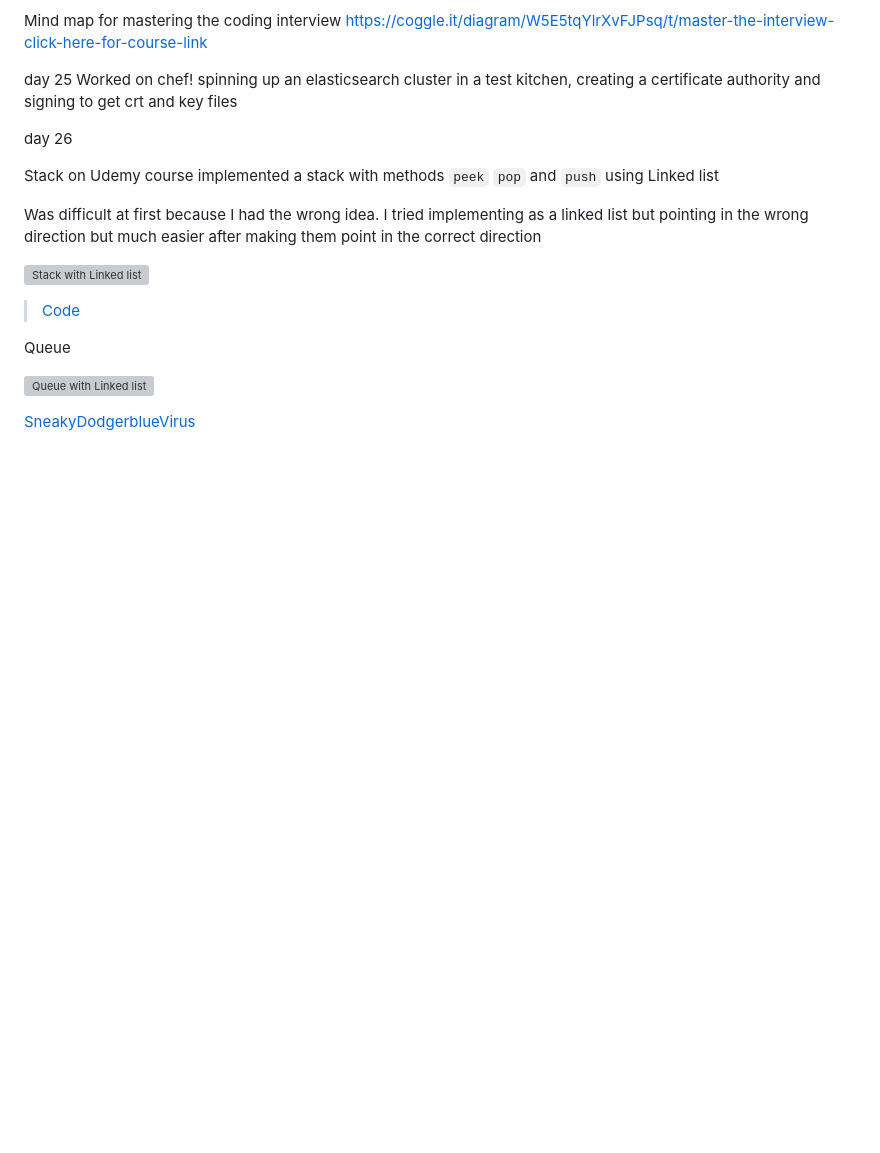
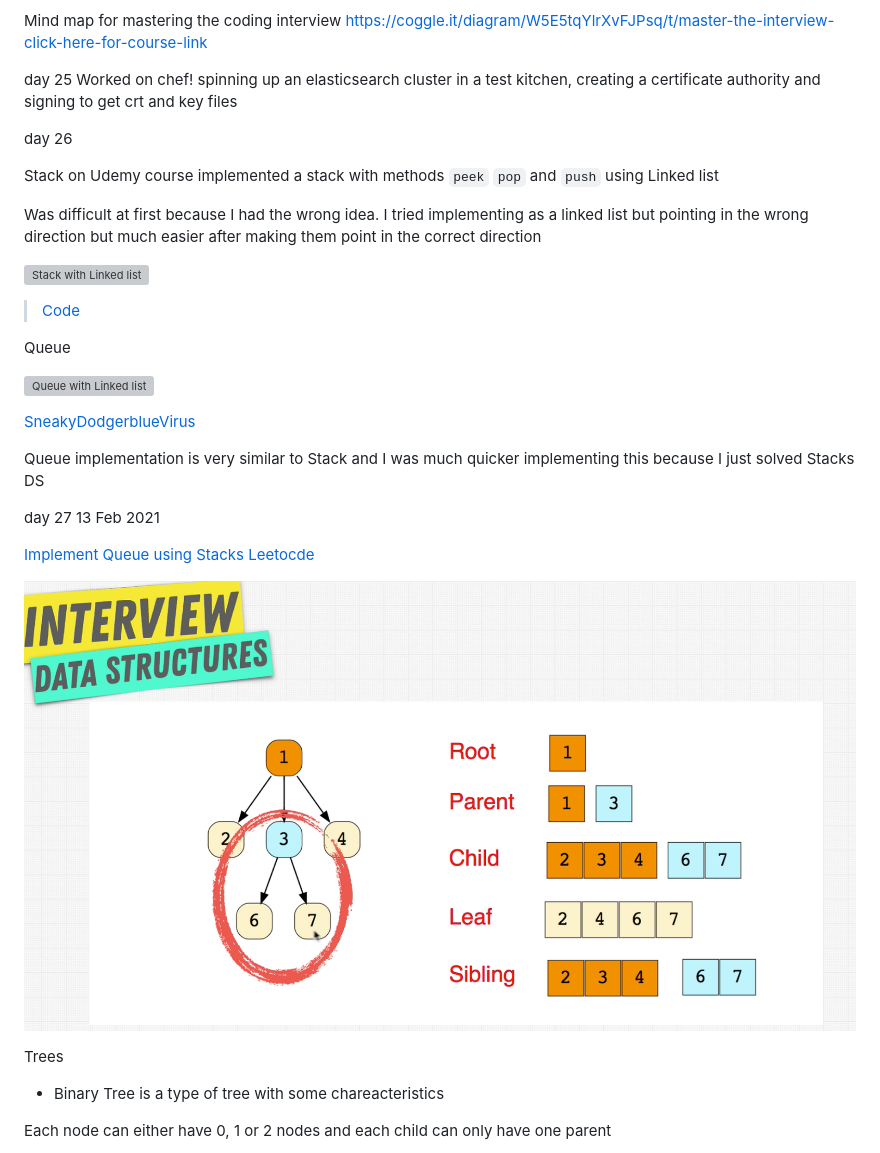
Before and after one commit to EOjeah/100DaysOfCode, a Markdown page: 4-wk/README.md, the part around one of its changes. Drawn GitHub-style; pictures changed too: 4-wk/images/tree_data_structure.png (added); blank space fills up the shorter version; grey boxes are pictures that could not be loaded.

Commit message:
docs: :memo: day 27 of 100

```diff
--- a/4-wk/README.md
+++ b/4-wk/README.md
@@ -90,3 +90,18 @@ Queue
 ![Queue with Linked list](https://github.com/EOjeah/100DaysOfCode/blob/main/4-wk/images/queue_linked_list.png)
 
 [SneakyDodgerblueVirus](https://repl.it/@EOjeah/SneakyDodgerblueVirus#index.js)
+
+Queue implementation is very similar to Stack and I was much quicker implementing this because I just solved Stacks DS
+
+day 27 13 Feb 2021
+
+[Implement Queue using Stacks Leetocde](https://leetcode.com/problems/implement-queue-using-stacks/description/)
+
+![Tree Data Structure](https://github.com/EOjeah/100DaysOfCode/blob/main/4-wk/images/tree_data_structure.png)
+
+Trees
+
+- Binary Tree is a type of tree with some chareacteristics
+
+Each node can either have 0, 1 or 2 nodes and each child can only have one parent
+
```
Also changed, not shown: other parts of 4-wk/README.md (+3 -0 lines), 3 other files.
